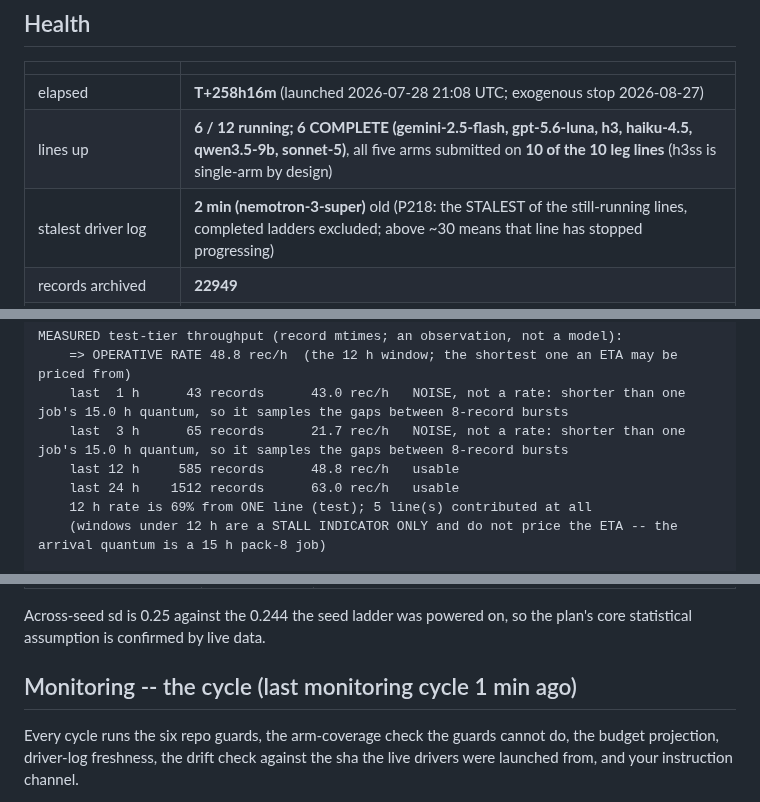
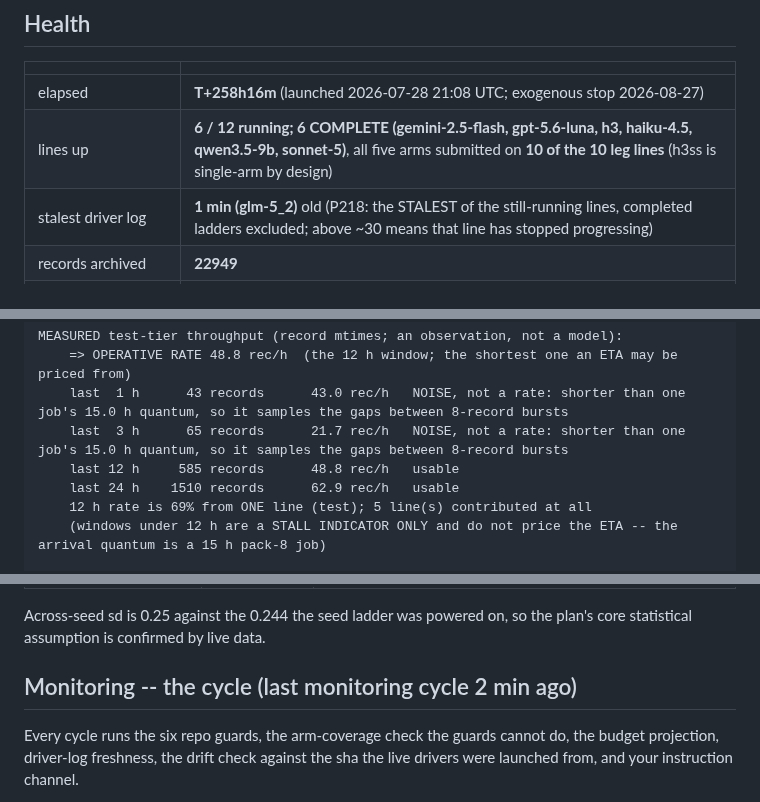
Before and after one commit to abailey81/llm-reward-portfolio, a Markdown page: docs/RUN4_STATUS.md, 3 parts joined by grey strips. GitHub-like rendering.

Commit message:
status: T+258h16m - 6/12 lines up, 928 cores, 22949 records, $45.5021, 348 timeouts

```diff
--- a/docs/RUN4_STATUS.md
+++ b/docs/RUN4_STATUS.md
@@ -12,7 +12,7 @@ back what it did.
 |---|---|
 | elapsed | **T+258h16m** (launched 2026-07-28 21:08 UTC; exogenous stop 2026-08-27) |
 | lines up | **6 / 12 running; 6 COMPLETE (gemini-2.5-flash, gpt-5.6-luna, h3, haiku-4.5, qwen3.5-9b, sonnet-5)**, all five arms submitted on **10 of the 10 leg lines** (h3ss is single-arm by design) |
-| stalest driver log | **2 min (nemotron-3-super)** old (P218: the STALEST of the still-running lines, completed ladders excluded; above ~30 means that line has stopped progressing) |
+| stalest driver log | **1 min (glm-5_2)** old (P218: the STALEST of the still-running lines, completed ladders excluded; above ~30 means that line has stopped progressing) |
 | records archived | **22949** |
 | **Myriad maintenance** | **2026-08-12 from 08:00 UTC, at risk all day** (in 3.7 days). Delayed from Aug 11. Jobs may die and REQUEUE idempotently; the supervisors ride it. Playbook: docs/ops/MAINTENANCE_2026-08-12.md |
 | LLM calls / spend | 2956 / **$45.5021** |
@@ -46,7 +46,7 @@ MEASURED test-tier throughput (record mtimes; an observation, not a model):
     last  1 h      43 records      43.0 rec/h   NOISE, not a rate: shorter than one job's 15.0 h quantum, so it samples the gaps between 8-record bursts
     last  3 h      65 records      21.7 rec/h   NOISE, not a rate: shorter than one job's 15.0 h quantum, so it samples the gaps between 8-record bursts
     last 12 h     585 records      48.8 rec/h   usable
-    last 24 h    1512 records      63.0 rec/h   usable
+    last 24 h    1510 records      62.9 rec/h   usable
     12 h rate is 69% from ONE line (test); 5 line(s) contributed at all
     (windows under 12 h are a STALL INDICATOR ONLY and do not price the ETA -- the arrival quantum is a 15 h pack-8 job)
 
@@ -231,7 +231,7 @@ sealed-test records also exist and are counted in the ladder above; their SCORES
 Across-seed sd is 0.25 against the 0.244 the seed ladder was powered on, so the plan's core
 statistical assumption is confirmed by live data.
 
-## Monitoring -- the cycle (last monitoring cycle 1 min ago)
+## Monitoring -- the cycle (last monitoring cycle 2 min ago)
 
 Every cycle runs the six repo guards, the arm-coverage check the guards cannot do, the budget
 projection, driver-log freshness, the drift check against the sha the live drivers were launched
```
Also changed, not shown: other parts of docs/RUN4_STATUS.md (+5 -5 lines).
